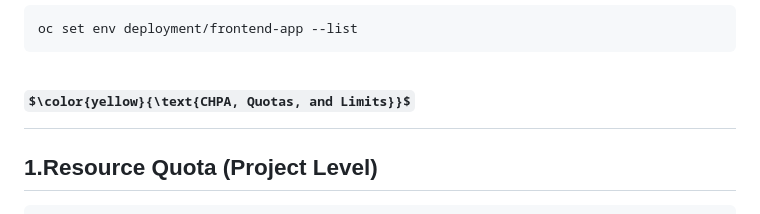
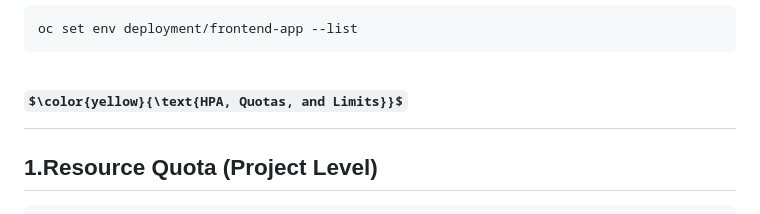
Before and after one commit to mina-john-emil/3-tier-app, a Markdown page: README(OPENSHIFT).md, the part around the change. Drawn GitHub-style; some formulas as TeX source.

````diff
--- a/README(OPENSHIFT).md
+++ b/README(OPENSHIFT).md
@@ -103,7 +103,7 @@ oc set env deployment/frontend-app REACTION_API_URL=http://reactions-app:8080
 oc set env deployment/frontend-app --list
 ```
 
-# $\color{yellow}{\text{CHPA, Quotas, and Limits}}$
+# $\color{yellow}{\text{HPA, Quotas, and Limits}}$
 ## 1.Resource Quota (Project Level)
 ```bash
 oc create quota graduation-quota --hard=cpu=4,memory=4Gi,pods=20
````
